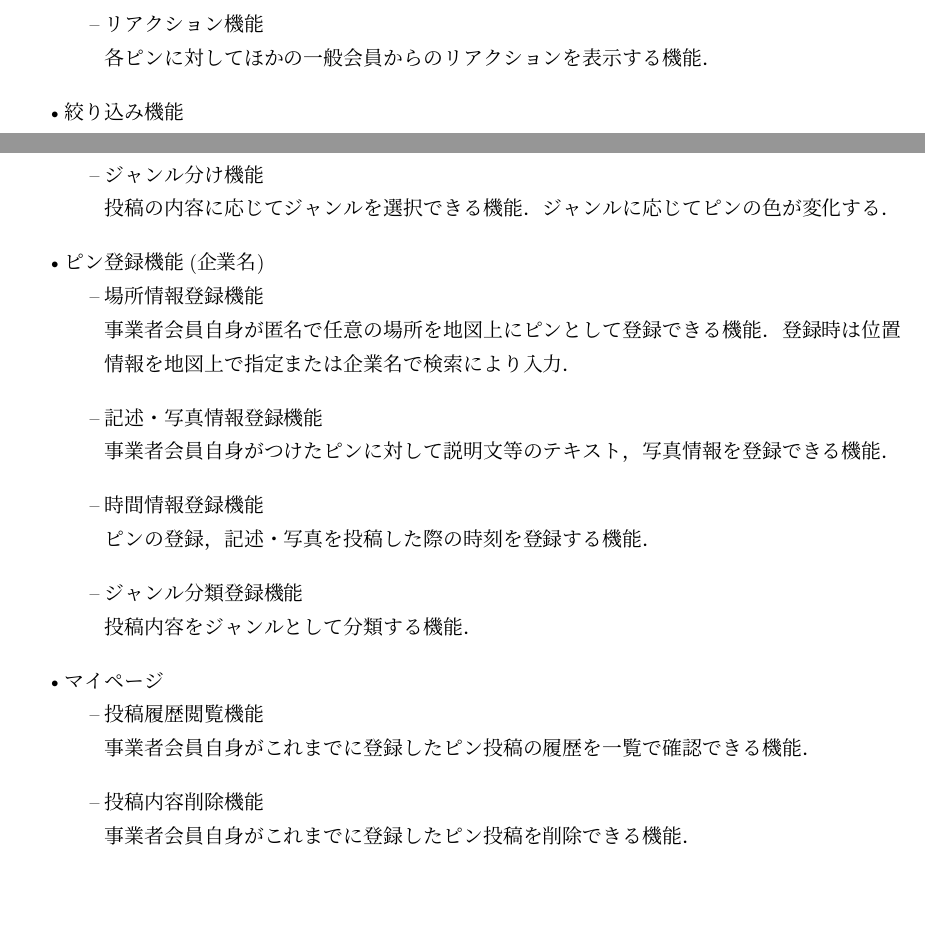
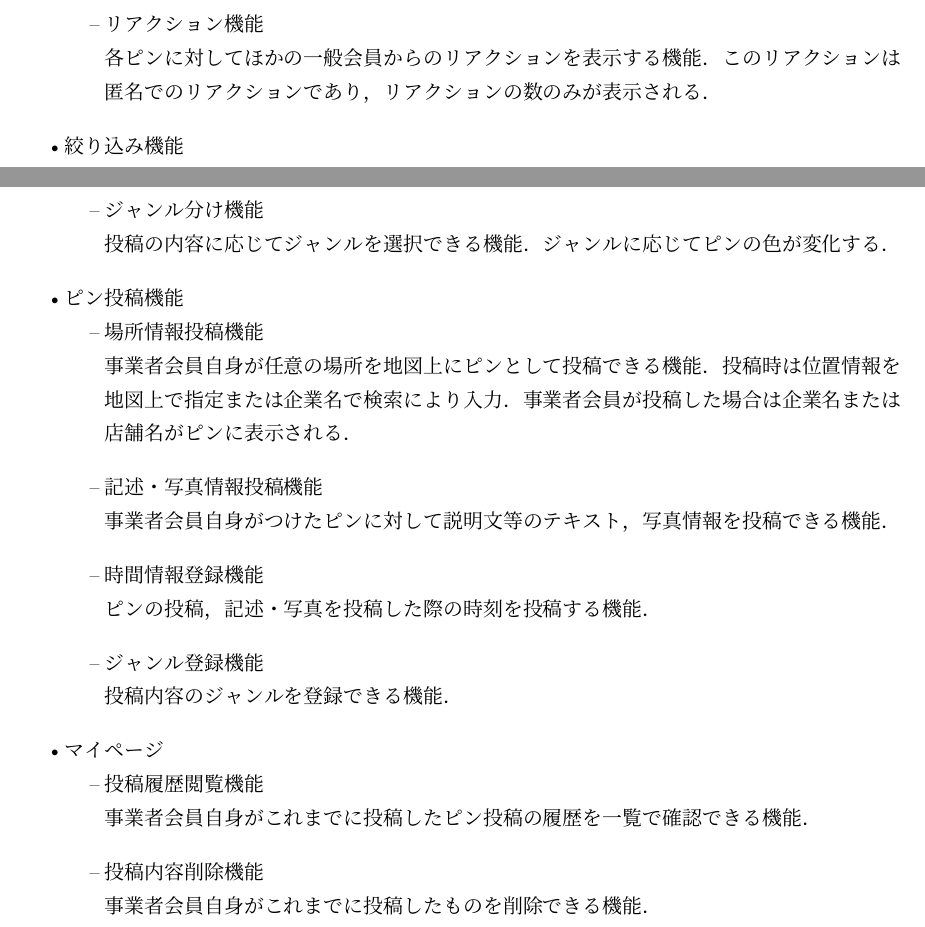
Before and after one commit to KUT-Group12/document, a LaTeX document (proposal/main.tex, which reads proposal/sections/section3.tex): two parts of pages 4 and 5 of 8, joined at a grey line, cut so that both start at the same text, the shorter picture padded with empty space. Compiled offline with upLaTeX and dvipdfmx.

Commit message:
docs: 表現の統一と修正
表現がおかしい箇所と登録と投稿の表現の統一をしました．

```diff
--- a/proposal/sections/section3.tex
+++ b/proposal/sections/section3.tex
@@ -22,7 +22,7 @@
         \item ジャンル分け機能 \mbox{}\\
         投稿の内容に応じてジャンルを選択できる機能．ジャンルに応じてピンの色が変化する．
         \item  リアクション機能 \mbox{}\\
-        各ピンに対してほかの一般会員からのリアクションを表示する機能．
+        各ピンに対してほかの一般会員からのリアクションを表示する機能．このリアクションは匿名でのリアクションであり，リアクションの数のみが表示される．
     \end{itemize}
     \item 絞り込み機能
     \begin{itemize}[itemsep=10pt]
@@ -71,23 +71,23 @@
         \item ジャンル分け機能 \mbox{}\\
         投稿の内容に応じてジャンルを選択できる機能．ジャンルに応じてピンの色が変化する．
     \end{itemize}
-    \item ピン登録機能(企業名)
+    \item ピン投稿機能
     \begin{itemize}[itemsep=10pt]
-        \item 場所情報登録機能 \mbox{}\\
-        事業者会員自身が匿名で任意の場所を地図上にピンとして登録できる機能．登録時は位置情報を地図上で指定または企業名で検索により入力．
-        \item 記述・写真情報登録機能 \mbox{}\\
-        事業者会員自身がつけたピンに対して説明文等のテキスト，写真情報を登録できる機能．
+        \item 場所情報投稿機能 \mbox{}\\
+        事業者会員自身が任意の場所を地図上にピンとして投稿できる機能．投稿時は位置情報を地図上で指定または企業名で検索により入力．事業者会員が投稿した場合は企業名または店舗名がピンに表示される．
+        \item 記述・写真情報投稿機能 \mbox{}\\
+        事業者会員自身がつけたピンに対して説明文等のテキスト，写真情報を投稿できる機能．
         \item 時間情報登録機能 \mbox{}\\
-        ピンの登録，記述・写真を投稿した際の時刻を登録する機能．
-        \item ジャンル分類登録機能 \mbox{}\\
-        投稿内容をジャンルとして分類する機能．
+        ピンの投稿，記述・写真を投稿した際の時刻を投稿する機能．
+        \item ジャンル登録機能 \mbox{}\\
+        投稿内容のジャンルを登録できる機能．
     \end{itemize}
     \item マイページ
     \begin{itemize}[itemsep=10pt]
         \item 投稿履歴閲覧機能 \mbox{}\\
-        事業者会員自身がこれまでに登録したピン投稿の履歴を一覧で確認できる機能．
+        事業者会員自身がこれまでに投稿したピン投稿の履歴を一覧で確認できる機能．
         \item 投稿内容削除機能 \mbox{}\\
-        事業者会員自身がこれまでに登録したピン投稿を削除できる機能．
+        事業者会員自身がこれまでに投稿したものを削除できる機能．
     \end{itemize}
 \end{itemize}
 
```
Also changed, not shown: proposal/sections/section3.tex (30 more changed lines).
